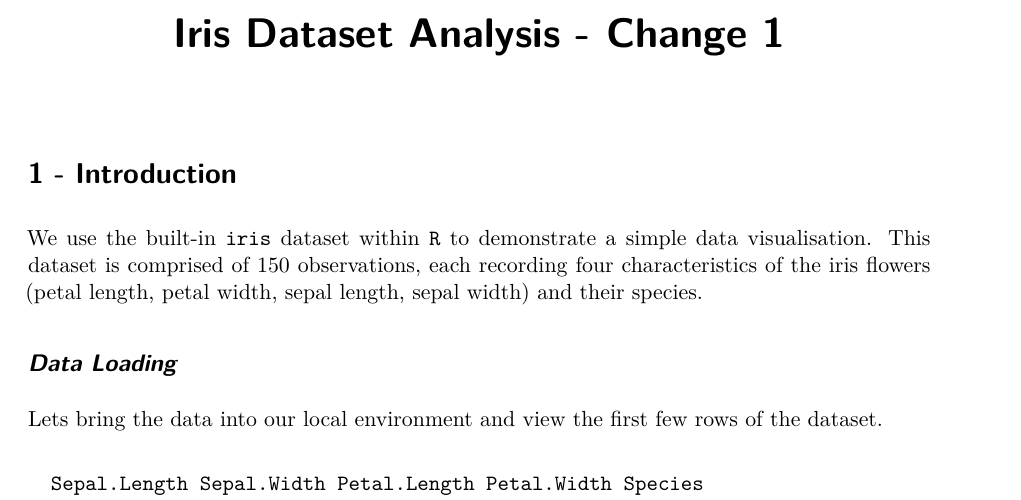
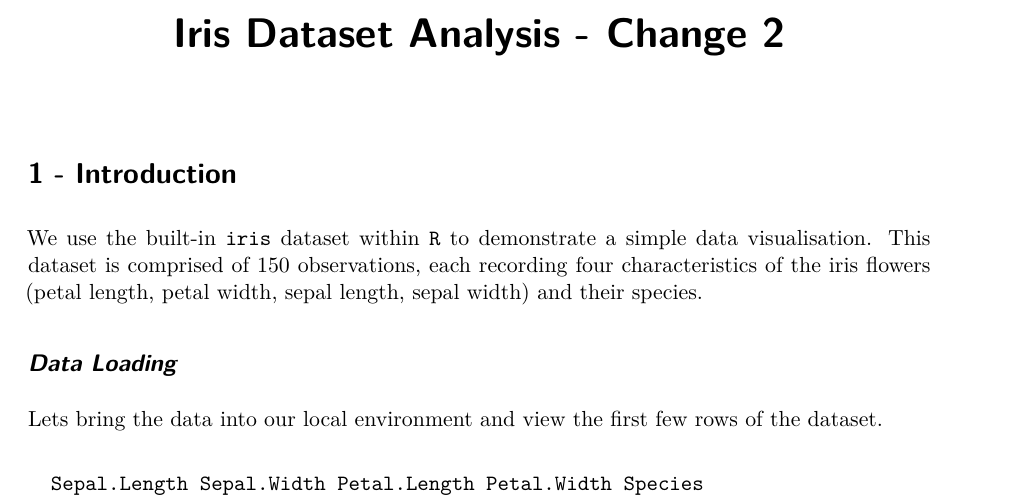
Before and after one commit to mohidyasin/HW1, a Quarto document (adv_r_quarto.qmd): part of page 1 of 2, cut so that both start at the same text. Rendered offline with R 4.5, knitr and Pandoc in place of Quarto, then LaTeX, with nearby package versions.

Commit message:
Update adv_r_quarto.qmd

```diff
--- a/adv_r_quarto.qmd
+++ b/adv_r_quarto.qmd
@@ -1,5 +1,5 @@
 ---
-title: "Iris Dataset Analysis - Change 1"
+title: "Iris Dataset Analysis - Change 2"
 format: pdf
 editor: visual
 ---
```
